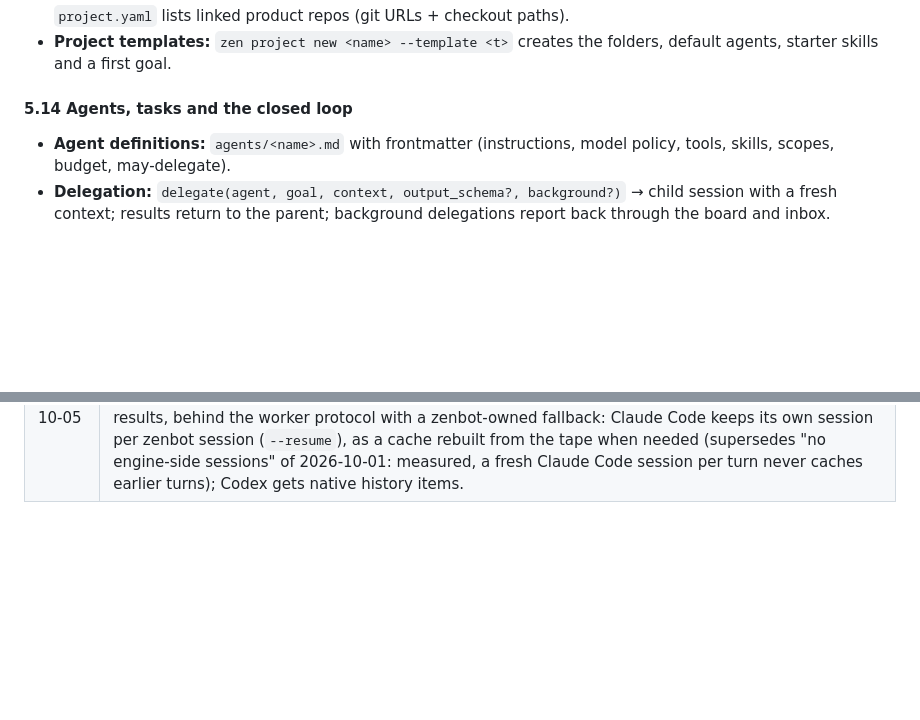
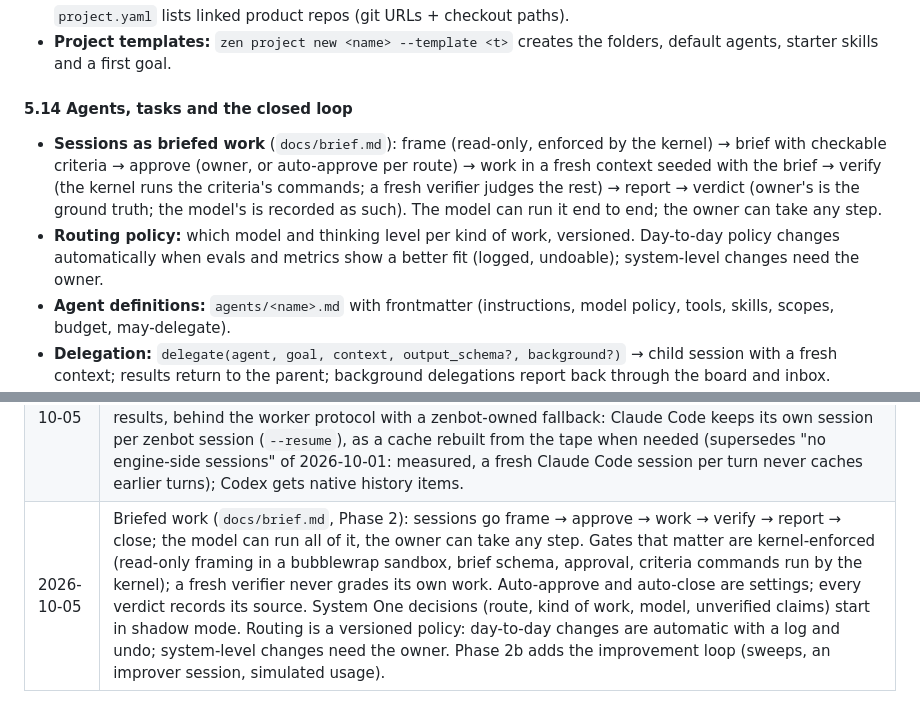
Before and after one commit to Zegoverno/zenbot, a Markdown page: SPEC.md, 2 parts joined by grey strips. Drawn GitHub-style; blank space fills up the shorter version.

```diff
--- a/SPEC.md
+++ b/SPEC.md
@@ -179,6 +179,8 @@ The core of the moat: learning the owner's judgment and applying it everywhere.
 - **Project templates:** `zen project new <name> --template <t>` creates the folders, default agents, starter skills and a first goal.
 
 #### 5.14 Agents, tasks and the closed loop
+- **Sessions as briefed work** (`docs/brief.md`): frame (read-only, enforced by the kernel) → brief with checkable criteria → approve (owner, or auto-approve per route) → work in a fresh context seeded with the brief → verify (the kernel runs the criteria's commands; a fresh verifier judges the rest) → report → verdict (owner's is the ground truth; the model's is recorded as such). The model can run it end to end; the owner can take any step.
+- **Routing policy:** which model and thinking level per kind of work, versioned. Day-to-day policy changes automatically when evals and metrics show a better fit (logged, undoable); system-level changes need the owner.
 - **Agent definitions:** `agents/<name>.md` with frontmatter (instructions, model policy, tools, skills, scopes, budget, may-delegate).
 - **Delegation:** `delegate(agent, goal, context, output_schema?, background?)` → child session with a fresh context; results return to the parent; background delegations report back through the board and inbox. Children can't widen permissions; nesting depth is capped.
 - **Goals → Tasks → Runs → Evals.** Tasks have acceptance criteria. Evals are scripts, S1 checks, S2 rubric judgments (including taste principles), or the owner's verdict, which carries the most weight.
@@ -356,3 +358,4 @@ Rules: each milestone is used on a real side project (the **pilot project**) the
 | 2026-10-02 | Evals (zen-bench v0, §5.15): fixed tasks in `evals/`; `scripts/eval.sh` runs the previous and the new harness with the same model on isolated kernels and databases. Before a harness change is committed, the owner sees the comparison and decides; it is never an automatic gate. |
 | 2026-10-02 | Live scoring: the owner's `/done` decision (accept, more, reshape, drop) is the ground-truth label. A System One model (Jev via OpenRouter, through Pi's classifier API: `s1.decide`, §6.1) answers a versioned question set per session, from the user's messages and final answers only, never tool output; answers are stored, not acted on. Open models (Laya, CLM) can take over through the same API once there are enough labels to calibrate them. Reports on scores come later (V2). |
 | 2026-10-05 | Context v2 (`docs/context.md`): instructions fixed per session and stored once (`envelopes`); per-turn context at the end of the user's message; append-only history; the tape becomes a hash-linked chain of numbered blocks; summaries with block addresses and a `history` tool; every turn records what was sent and any cache break. Engines may take over a step when that measurably gives better results, behind the worker protocol with a zenbot-owned fallback: Claude Code keeps its own session per zenbot session (`--resume`), as a cache rebuilt from the tape when needed (supersedes "no engine-side sessions" of 2026-10-01: measured, a fresh Claude Code session per turn never caches earlier turns); Codex gets native history items. |
+| 2026-10-05 | Briefed work (`docs/brief.md`, Phase 2): sessions go frame → approve → work → verify → report → close; the model can run all of it, the owner can take any step. Gates that matter are kernel-enforced (read-only framing in a bubblewrap sandbox, brief schema, approval, criteria commands run by the kernel); a fresh verifier never grades its own work. Auto-approve and auto-close are settings; every verdict records its source. System One decisions (route, kind of work, model, unverified claims) start in shadow mode. Routing is a versioned policy: day-to-day changes are automatic with a log and undo; system-level changes need the owner. Phase 2b adds the improvement loop (sweeps, an improver session, simulated usage). |
```
Also changed, not shown: docs/brief.md (added, +163 -0 lines).
